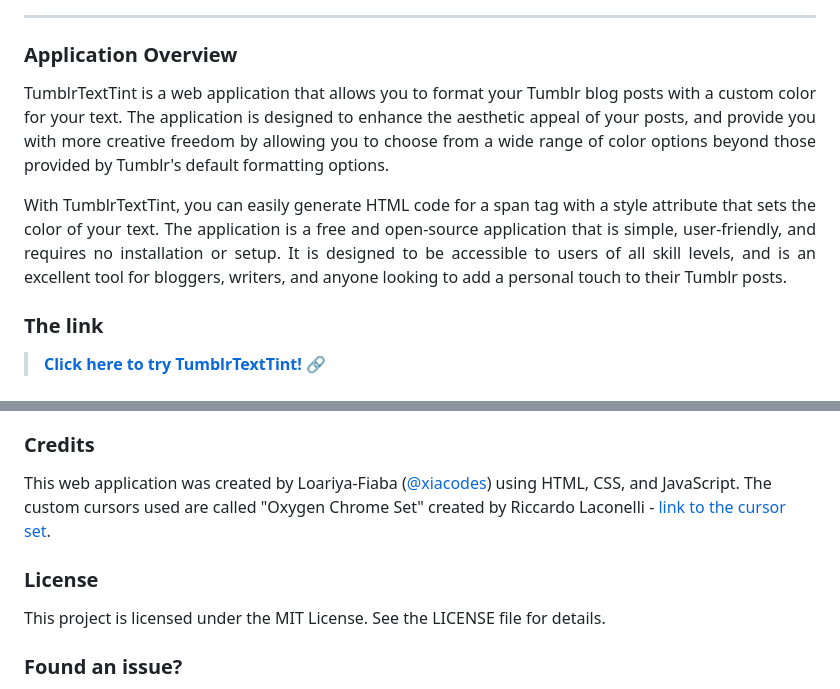
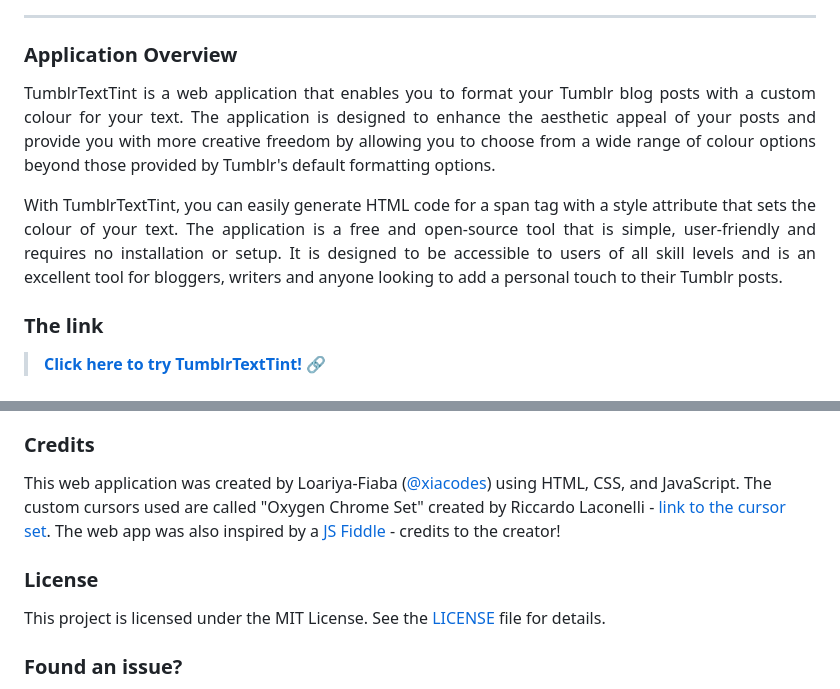
Before and after one commit to izicodes/TumblrTextTint, a Markdown page: README.md, 2 parts joined by grey strips. Drawn GitHub-style.

Commit message:
💗Updated the Readme.md file

```diff
--- a/README.md
+++ b/README.md
@@ -19,8 +19,8 @@
 
 ### Application Overview
 
-<p align="justify">TumblrTextTint is a web application that allows you to format your Tumblr blog posts with a custom color for your text. The application is designed to enhance the aesthetic appeal of your posts, and provide you with more creative freedom by allowing you to choose from a wide range of color options beyond those provided by Tumblr's default formatting options.</p>
-<p align="justify">With TumblrTextTint, you can easily generate HTML code for a span tag with a style attribute that sets the color of your text. The application is a free and open-source application that is simple, user-friendly, and requires no installation or setup. It is designed to be accessible to users of all skill levels, and is an excellent tool for bloggers, writers, and anyone looking to add a personal touch to their Tumblr posts.</p>
+<p align="justify">TumblrTextTint is a web application that enables you to format your Tumblr blog posts with a custom colour for your text. The application is designed to enhance the aesthetic appeal of your posts and provide you with more creative freedom by allowing you to choose from a wide range of colour options beyond those provided by Tumblr's default formatting options.</p>
+<p align="justify">With TumblrTextTint, you can easily generate HTML code for a span tag with a style attribute that sets the colour of your text. The application is a free and open-source tool that is simple, user-friendly and requires no installation or setup. It is designed to be accessible to users of all skill levels and is an excellent tool for bloggers, writers and anyone looking to add a personal touch to their Tumblr posts.</p>
 
 ### The link
 > **[Click here to try TumblrTextTint! 🔗](https://xiacodes.github.io/TumblrTextTint/)**
@@ -41,11 +41,13 @@
 
 ### Credits
 
-This web application was created by Loariya-Fiaba ([@xiacodes](https://xiacodes.tumblr.com/)) using HTML, CSS, and JavaScript. The custom cursors used are called "Oxygen Chrome Set" created by Riccardo Laconelli - [link to the cursor set](https://www.cursors-4u.com/cursor/2010/12/17/oxygen-chrome-set.html).
+This web application was created by Loariya-Fiaba ([@xiacodes](https://xiacodes.tumblr.com/)) using HTML, CSS, and JavaScript.
+The custom cursors used are called "Oxygen Chrome Set" created by Riccardo Laconelli - [link to the cursor set](https://www.cursors-4u.com/cursor/2010/12/17/oxygen-chrome-set.html).
+The web app was also inspired by a [JS Fiddle](http://jsfiddle.net/j7vLfbw1/22/) - credits to the creator!
 
 ### License
 
-This project is licensed under the MIT License. See the LICENSE file for details.
+This project is licensed under the MIT License. See the [LICENSE](LICENSE) file for details.
 
 ### Found an issue?
 
```
